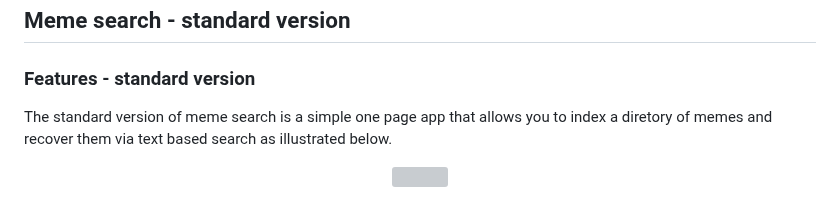
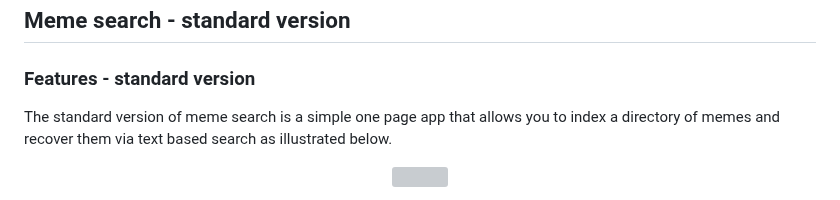
Before and after one commit to neonwatty/meme_search, a Markdown page: README.md, the part around the change. GitHub-like rendering; grey boxes are pictures that could not be loaded.

Commit message:
docs: update README.md
diretory -> directory

```diff
--- a/README.md
+++ b/README.md
@@ -46,7 +46,7 @@ This repo contains two versions of the meme search app. Both versions can be use
 
 ### Features - standard version
 
-The standard version of meme search is a simple one page app that allows you to index a diretory of memes and recover them via text based search as illustrated below.
+The standard version of meme search is a simple one page app that allows you to index a directory of memes and recover them via text based search as illustrated below.
 
 <p align="center">
 <img align="center" src="https://github.com/jermwatt/readme_gifs/blob/main/meme_search.gif" height="325">
```
